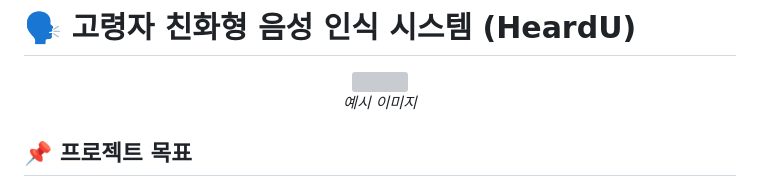
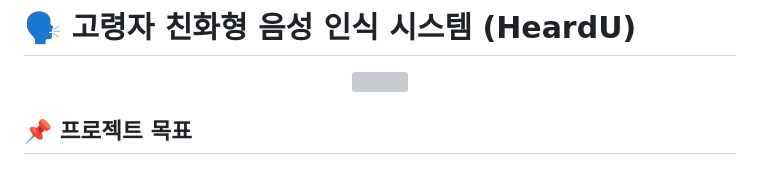
Before and after one commit to hyomee2/sswu-lc5500-aiapp, a Markdown page: README.md, the part around the change. Rendered like a GitHub page; grey boxes are pictures that could not be loaded.

```diff
--- a/README.md
+++ b/README.md
@@ -1,8 +1,6 @@
 # 🗣️ 고령자 친화형 음성 인식 시스템 (HeardU)
 <p align="center">
 <img src="https://search.pstatic.net/common/?src=http%3A%2F%2Fblogfiles.naver.net%2FMjAyMjA1MDRfNjAg%2FMDAxNjUxNjMzNjQxMDE3.IG2--1anLuh1xZe5lCss4u0iPkahtezjr7bxBT9LF2Qg.Id-GYjI85R1HaDadoLAdx3QdjTPq7UwdmDAEWbQQjq4g.JPEG.catublog%2F6.jpg&type=sc960_832" width="400"/>
-<br>
- <em>예시 이미지</em>
 </p>
 
 ## 📌 프로젝트 목표
```
